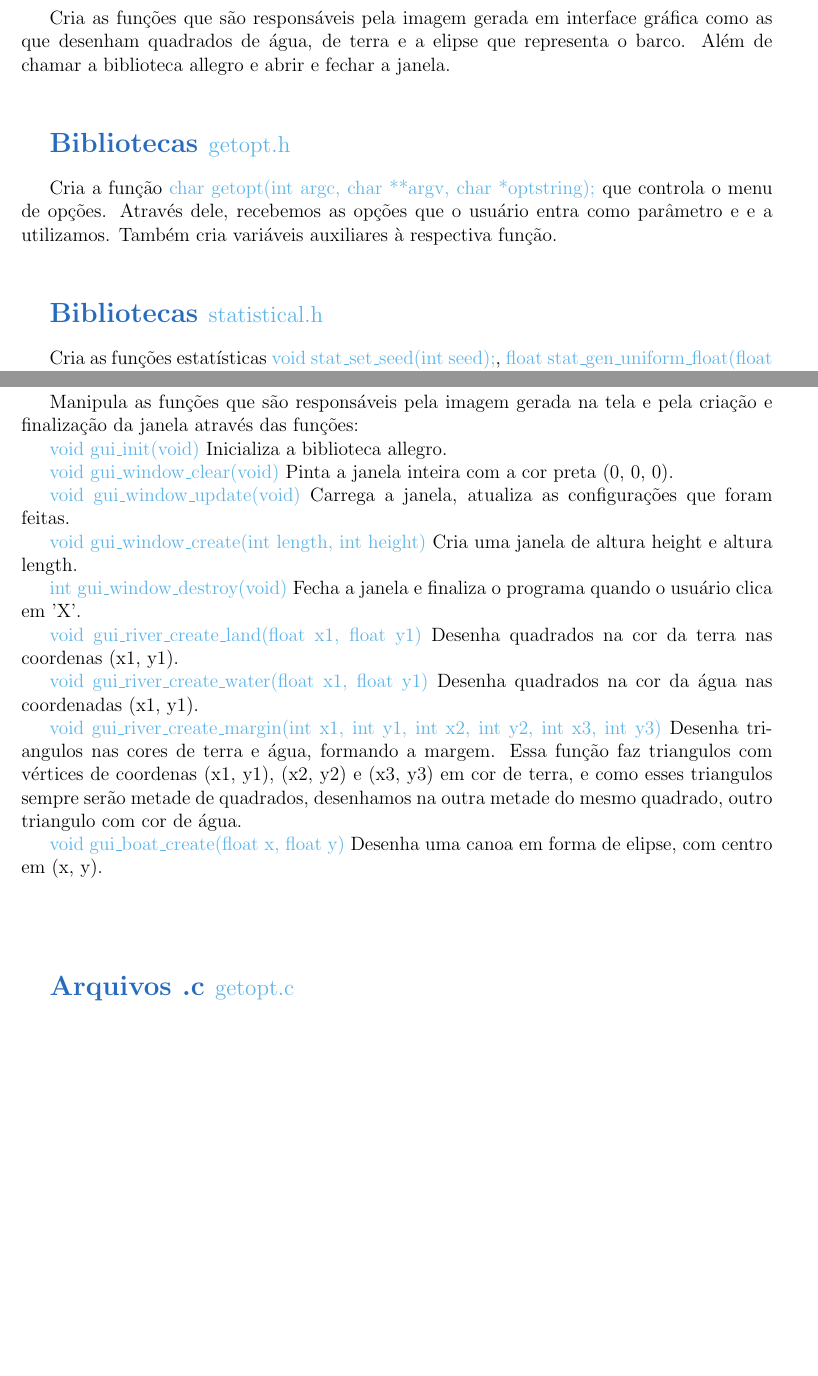
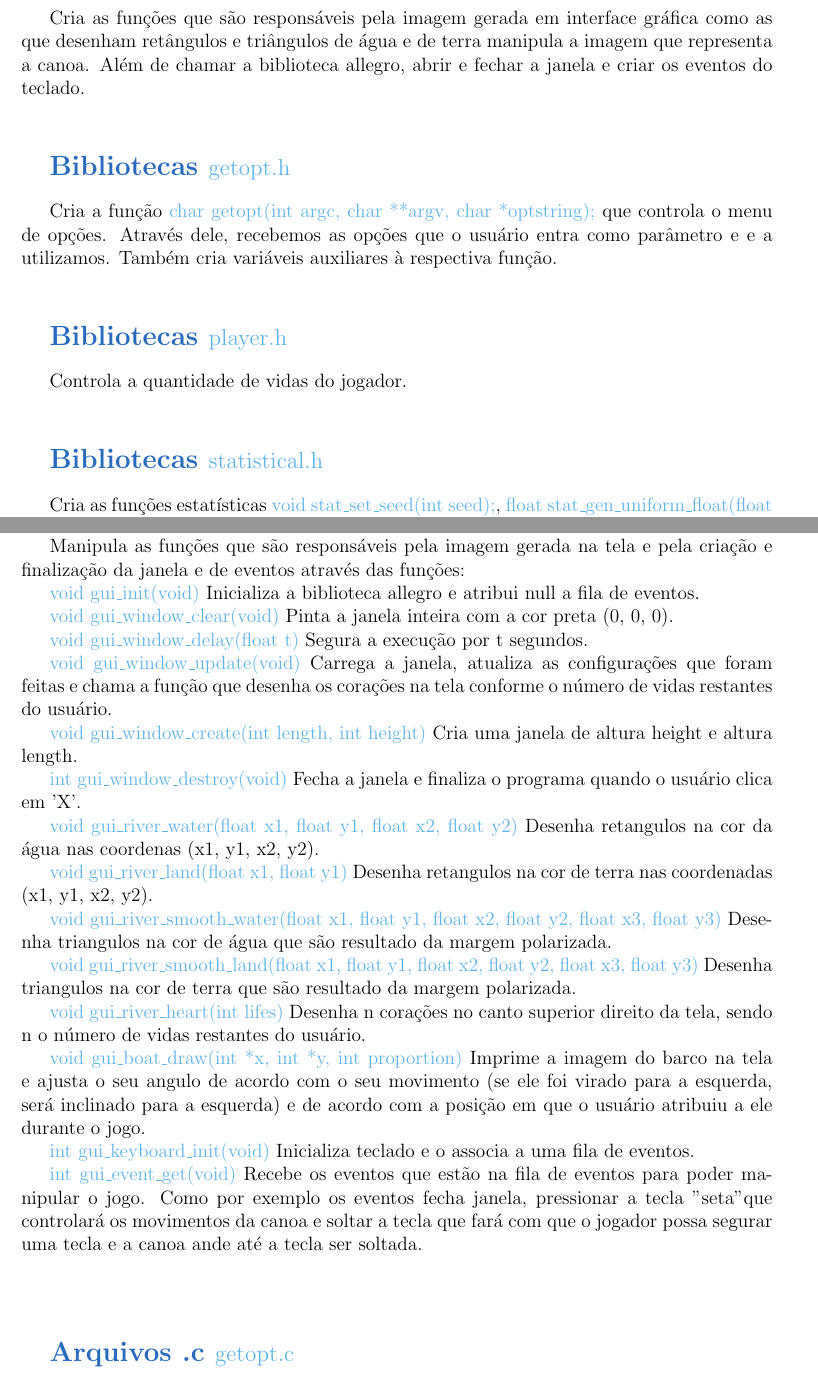
Before and after one commit to renatocf/MAC0211-EP4, a LaTeX document (doc/Manual.tex): two parts of pages 3 and 5 of 8, joined at a grey line, cut so that both start at the same text, the shorter picture padded with empty space. Compiled offline with pdfLaTeX.

Commit message:
Manual atualizado

```diff
--- a/doc/Manual.tex
+++ b/doc/Manual.tex
@@ -97,8 +98,8 @@ utils.c . . . . . . . . . . . . pág. 08
 \bigskip
 
 Cria as funções que são responsáveis pela imagem gerada em interface gráfica como as que
-desenham quadrados de água, de terra e a elipse que representa o barco. Além de chamar a
-biblioteca allegro e abrir e fechar a janela.
+desenham retângulos e triângulos de água e de terra manipula a imagem que representa a canoa. Além de chamar a
+biblioteca allegro, abrir e fechar a janela e criar os eventos do teclado.
 \bigskip
 \bigskip
 \bigskip
@@ -109,6 +110,14 @@ biblioteca allegro e abrir e fechar a janela.
 Cria a função {\textcolor{CornflowerBlue}{char getopt(int argc, char **argv, char *optstring);}}
 que controla o menu de opções. Através dele, recebemos as opções que o usuário entra como parâmetro e
 e a utilizamos. Também cria variáveis auxiliares à respectiva função.
+\bigskip
+\bigskip
+\bigskip
+
+{\Large \textcolor{NavyBlue}{ \textbf{Bibliotecas  }}}{\large \textcolor{CornflowerBlue}{  player.h}}
+\bigskip
+
+Controla a quantidade de vidas do jogador.
 \bigskip
 \bigskip
 \bigskip
@@ -208,32 +216,48 @@ Controla as funções que irão manipular a configuração do rio.
 {\Large \textcolor{NavyBlue}{ \textbf{Arquivos .c  }}}{\large \textcolor{CornflowerBlue}{  allegro.c}}
 \bigskip
 
-Manipula as funções que são responsáveis pela imagem gerada na tela e pela criação e finalização da janela através
+Manipula as funções que são responsáveis pela imagem gerada na tela e pela criação e finalização da janela e de eventos através
 das funções:
 
-{\textcolor{CornflowerBlue}{void gui\_init(void)}} Inicializa a biblioteca allegro.
+{\textcolor{CornflowerBlue}{void gui\_init(void)}} Inicializa a biblioteca allegro e atribui null a fila de eventos.
 
 {\textcolor{CornflowerBlue}{void gui\_window\_clear(void)}} Pinta a janela inteira com a cor preta (0, 0, 0).
 
-{\textcolor{CornflowerBlue}{void gui\_window\_update(void)}} Carrega a janela, atualiza as configurações que foram feitas.
+{\textcolor{CornflowerBlue}{void gui\_window\_delay(float t)}} Segura a execução por t segundos.
+
+{\textcolor{CornflowerBlue}{void gui\_window\_update(void)}} Carrega a janela, atualiza as configurações que
+foram feitas e chama a função que desenha os corações na tela conforme o número de vidas restantes do usuário.
 
 {\textcolor{CornflowerBlue}{void gui\_window\_create(int length, int height)}} Cria uma janela de altura height e altura length.
 
 {\textcolor{CornflowerBlue}{int gui\_window\_destroy(void)}} Fecha a janela e finaliza o programa quando o usuário clica em 'X'.
 
-{\textcolor{CornflowerBlue}{void gui\_river\_create\_land(float x1, float y1)}} Desenha quadrados na cor da terra nas
-coordenas (x1, y1).
 
-{\textcolor{CornflowerBlue}{void gui\_river\_create\_water(float x1, float y1)}} Desenha quadrados na cor da água nas
-coordenadas (x1, y1).
 
-{\textcolor{CornflowerBlue}{void gui\_river\_create\_margin(int x1, int y1, int x2, int y2, int x3, int y3)}} Desenha triangulos
-nas cores de terra e água, formando a margem. Essa função faz triangulos com vértices de coordenas (x1, y1), (x2, y2) e (x3, y3)
-em cor de terra, e como esses triangulos sempre serão metade de quadrados, desenhamos na outra metade do mesmo quadrado,
- outro triangulo com cor de água.
 
-{\textcolor{CornflowerBlue}{void gui\_boat\_create(float x, float y)}} Desenha uma canoa em forma de elipse, com centro em (x, y).
+{\textcolor{CornflowerBlue}{void gui\_river\_water(float x1, float y1, float x2, float y2)}} Desenha retangulos na cor da água nas
+coordenas (x1, y1, x2, y2).
 
+{\textcolor{CornflowerBlue}{void gui\_river\_land(float x1, float y1)}} Desenha retangulos na cor de terra nas
+coordenadas (x1, y1, x2, y2).
+
+{\textcolor{CornflowerBlue}{void gui\_river\_smooth\_water(float x1, float y1, float x2, float y2, float x3, float y3)}} Desenha triangulos na cor de água que são resultado da margem polarizada.
+
+{\textcolor{CornflowerBlue}{void gui\_river\_smooth\_land(float x1, float y1, float x2, float y2, float x3, float y3)}} Desenha triangulos na cor de terra que são resultado da margem polarizada.
+
+{\textcolor{CornflowerBlue}{void gui\_river\_heart(int lifes)}} Desenha n corações no canto superior direito
+da tela, sendo n o número de vidas restantes do usuário.
+
+
+{\textcolor{CornflowerBlue}{void gui\_boat\_draw(int *x, int *y, int proportion)}} Imprime a imagem do barco
+na tela e ajusta o seu angulo de acordo com o seu movimento (se ele foi virado para a esquerda, será inclinado
+para a esquerda) e de acordo com a posição em que o usuário atribuiu a ele durante o jogo.
+
+{\textcolor{CornflowerBlue}{int gui\_keyboard\_init(void)} Inicializa teclado e o associa a uma fila de eventos.}
+
+{\textcolor{CornflowerBlue}{int gui\_event\_get(void)}} Recebe os eventos que estão na fila de eventos para poder
+manipular o jogo. Como por exemplo os eventos fecha janela, pressionar a tecla "seta" que controlará os movimentos
+da canoa e soltar a tecla que fará com que o jogador possa segurar uma tecla e a canoa ande até a tecla ser soltada.
 
 \bigskip
 \bigskip
```
Also changed, not shown: doc/Manual.pdf, doc/Manual.tex (24 more changed lines), 4 other files.
